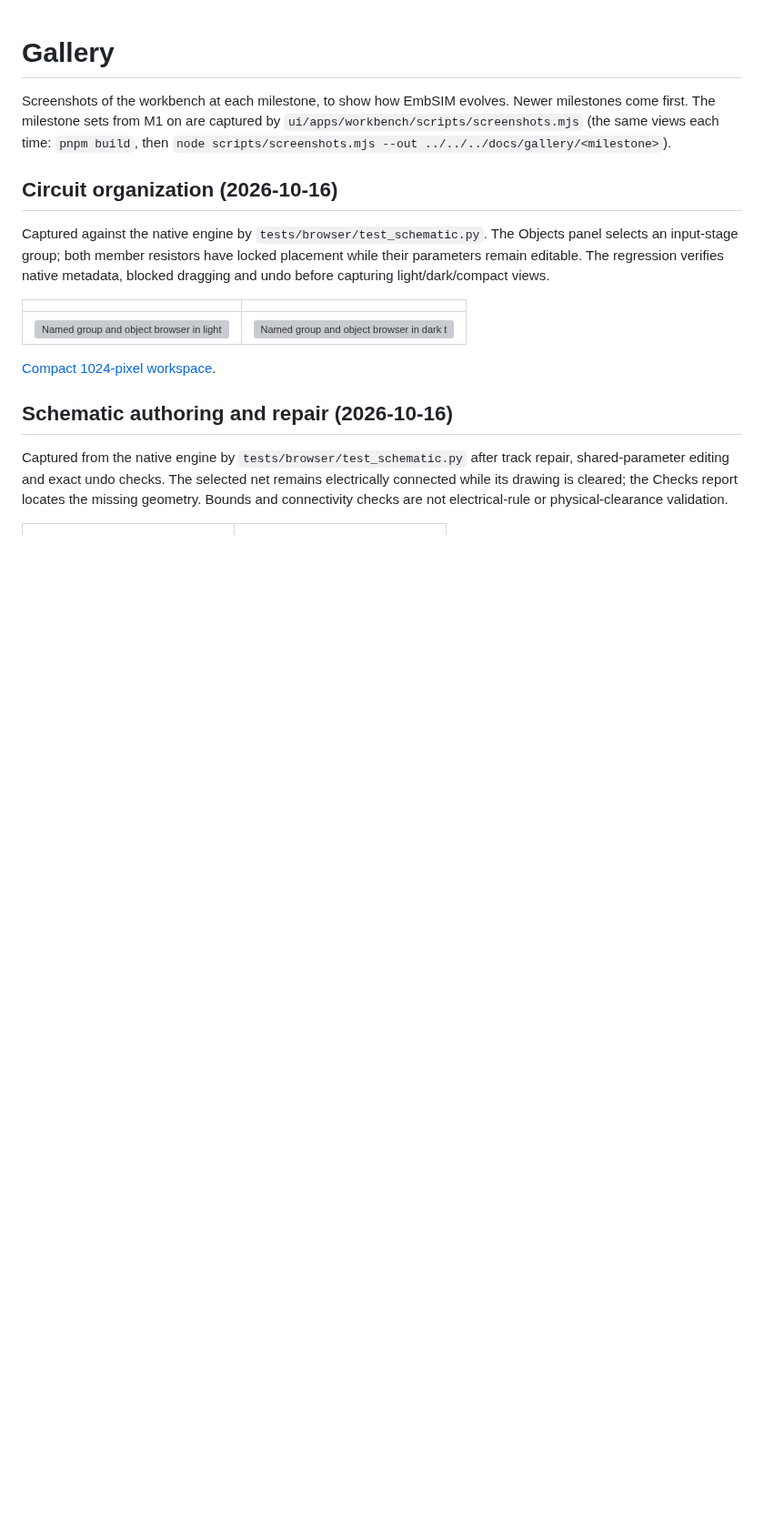
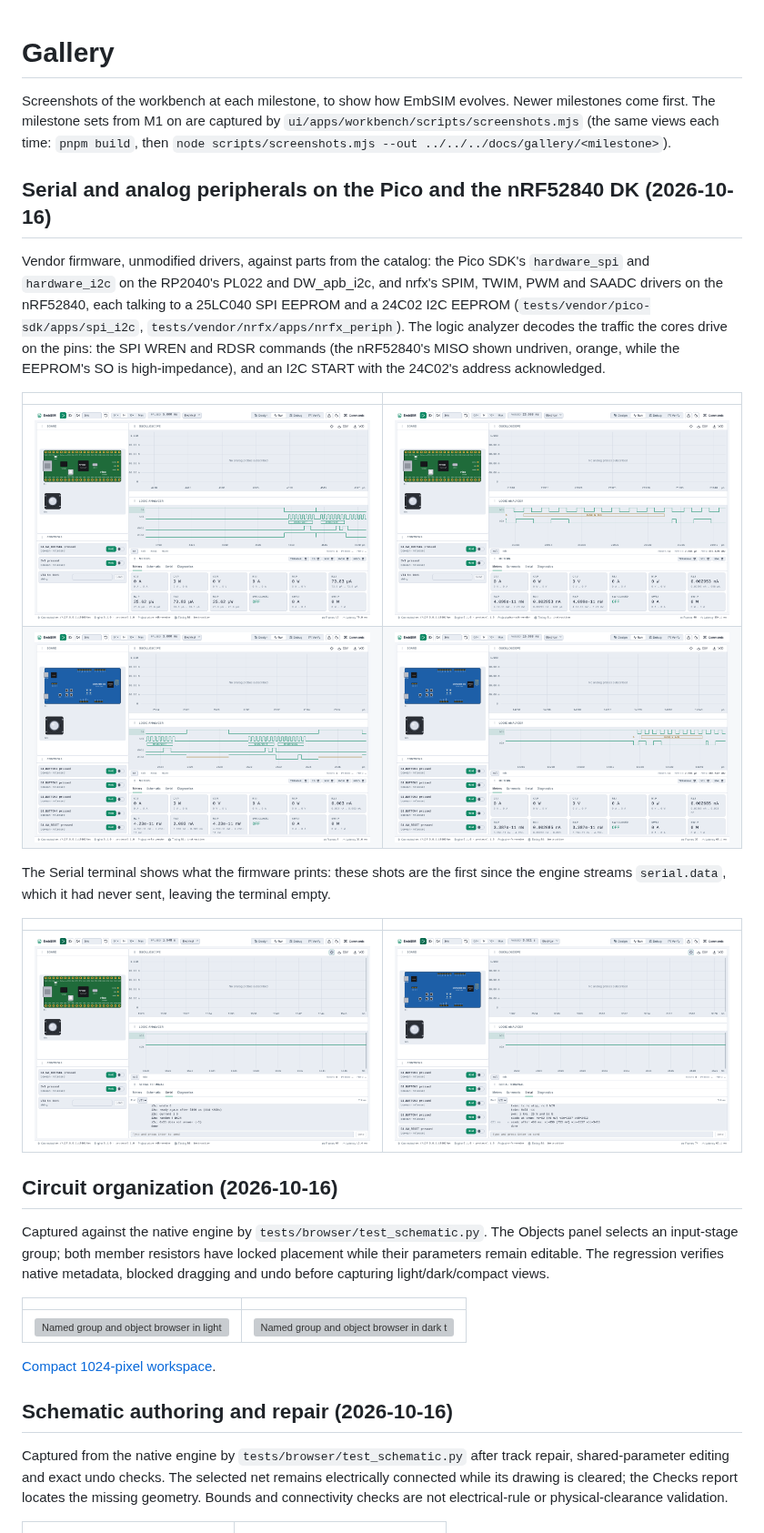
Before and after one commit to EmbLinkOs/EmbSIM, a Markdown page: docs/gallery/README.md, the part around the change. Shown at 91% size. Rendered like a GitHub page; pictures changed too: docs/gallery/serial-analog-peripherals/decode-nrf52840dk-i2c.png (added), docs/gallery/serial-analog-peripherals/decode-nrf52840dk-spi.png (added), docs/gallery/serial-analog-peripherals/decode-pico-i2c.png (added); blank space fills up the shorter version; grey boxes are pictures that could not be loaded.

```diff
--- a/docs/gallery/README.md
+++ b/docs/gallery/README.md
@@ -4,6 +4,30 @@ Screenshots of the workbench at each milestone, to show how EmbSIM
 evolves. Newer milestones come first. The milestone sets from M1 on are captured by
 `ui/apps/workbench/scripts/screenshots.mjs` (the same views each time:
 `pnpm build`, then `node scripts/screenshots.mjs --out ../../../docs/gallery/<milestone>`).
+
+## Serial and analog peripherals on the Pico and the nRF52840 DK (2026-10-16)
+
+Vendor firmware, unmodified drivers, against parts from the catalog: the Pico
+SDK's `hardware_spi` and `hardware_i2c` on the RP2040's PL022 and DW_apb_i2c,
+and nrfx's SPIM, TWIM, PWM and SAADC drivers on the nRF52840, each talking to
+a 25LC040 SPI EEPROM and a 24C02 I2C EEPROM (`tests/vendor/pico-sdk/apps/spi_i2c`,
+`tests/vendor/nrfx/apps/nrfx_periph`). The logic analyzer decodes the traffic
+the cores drive on the pins: the SPI WREN and RDSR commands (the nRF52840's
+MISO shown undriven, orange, while the EEPROM's SO is high-impedance), and an
+I2C START with the 24C02's address acknowledged.
+
+| | |
+|---|---|
+| ![Pico SPI decode: WREN and RDSR to a 25LC040](serial-analog-peripherals/decode-pico-spi.png) | ![Pico I2C decode: START, 0x50 W ACK](serial-analog-peripherals/decode-pico-i2c.png) |
+| ![nRF52840 DK SPIM decode with MISO high-impedance](serial-analog-peripherals/decode-nrf52840dk-spi.png) | ![nRF52840 DK TWIM decode: START, 0x50 W ACK](serial-analog-peripherals/decode-nrf52840dk-i2c.png) |
+
+The Serial terminal shows what the firmware prints: these shots are the first
+since the engine streams `serial.data`, which it had never sent, leaving the
+terminal empty.
+
+| | |
+|---|---|
+| ![Pico SDK SPI and I2C results in the Serial terminal](serial-analog-peripherals/serial-pico-spi-i2c.png) | ![nrfx TWIM, PWM and SAADC results in the Serial terminal](serial-analog-peripherals/serial-nrf52840dk-periph.png) |
 
 ## Circuit organization (2026-10-16)
 
```
Also changed, not shown: CHANGELOG.md (+7 -0 lines), docs/specs/SPEC-008-session-protocol.md (+2 -1 lines), 4 other files.
